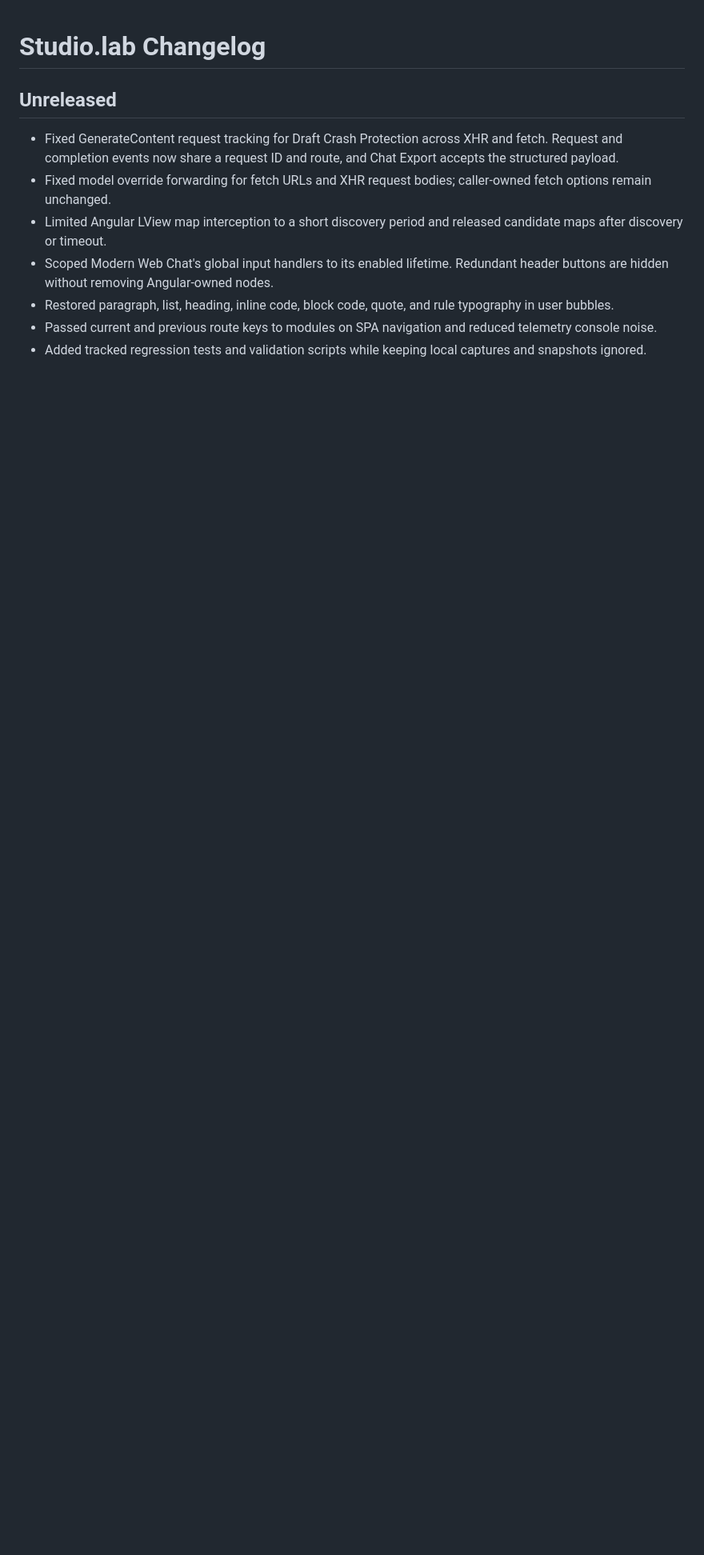
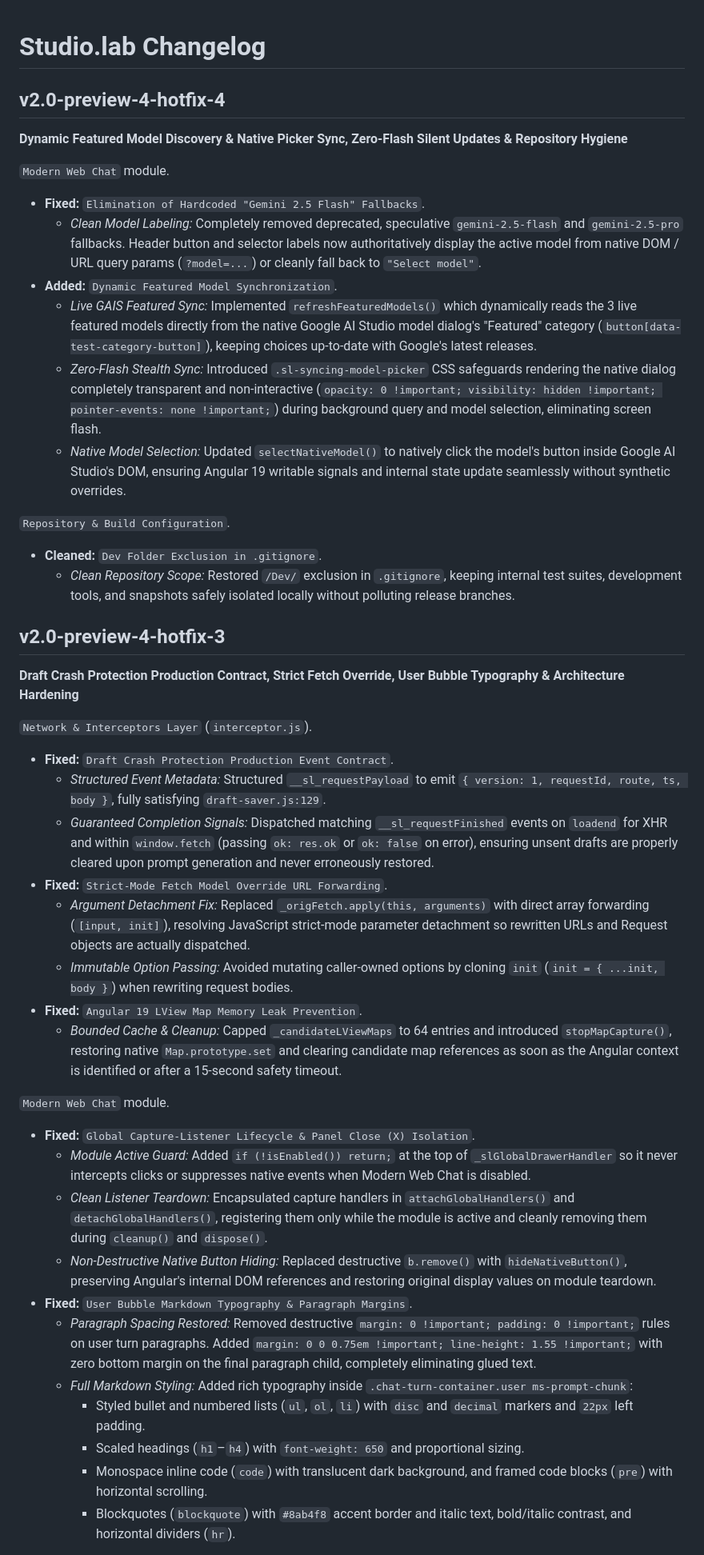
Before and after one commit to dorimommy/Studio.lab, a Markdown page: CHANGELOG.md, the part around one of its changes. Shown at 80% size. Drawn GitHub-style; blank space fills up the shorter version.

Commit message:
Changelog update

```diff
--- a/CHANGELOG.md
+++ b/CHANGELOG.md
@@ -1,11 +1,43 @@
 # Studio.lab Changelog
 
-## Unreleased
+## v2.0-preview-4-hotfix-4
+**Dynamic Featured Model Discovery & Native Picker Sync, Zero-Flash Silent Updates & Repository Hygiene**
 
-* Fixed GenerateContent request tracking for Draft Crash Protection across XHR and fetch. Request and completion events now share a request ID and route, and Chat Export accepts the structured payload.
-* Fixed model override forwarding for fetch URLs and XHR request bodies; caller-owned fetch options remain unchanged.
-* Limited Angular LView map interception to a short discovery period and released candidate maps after discovery or timeout.
-* Scoped Modern Web Chat's global input handlers to its enabled lifetime. Redundant header buttons are hidden without removing Angular-owned nodes.
-* Restored paragraph, list, heading, inline code, block code, quote, and rule typography in user bubbles.
-* Passed current and previous route keys to modules on SPA navigation and reduced telemetry console noise.
-* Added tracked regression tests and validation scripts while keeping local captures and snapshots ignored.
+`Modern Web Chat` module.
+* **Fixed:** `Elimination of Hardcoded "Gemini 2.5 Flash" Fallbacks`.
+  * *Clean Model Labeling:* Completely removed deprecated, speculative `gemini-2.5-flash` and `gemini-2.5-pro` fallbacks. Header button and selector labels now authoritatively display the active model from native DOM / URL query params (`?model=...`) or cleanly fall back to `"Select model"`.
+* **Added:** `Dynamic Featured Model Synchronization`.
+  * *Live GAIS Featured Sync:* Implemented `refreshFeaturedModels()` which dynamically reads the 3 live featured models directly from the native Google AI Studio model dialog's "Featured" category (`button[data-test-category-button]`), keeping choices up-to-date with Google's latest releases.
+  * *Zero-Flash Stealth Sync:* Introduced `.sl-syncing-model-picker` CSS safeguards rendering the native dialog completely transparent and non-interactive (`opacity: 0 !important; visibility: hidden !important; pointer-events: none !important;`) during background query and model selection, eliminating screen flash.
+  * *Native Model Selection:* Updated `selectNativeModel()` to natively click the model's button inside Google AI Studio's DOM, ensuring Angular 19 writable signals and internal state update seamlessly without synthetic overrides.
+
+`Repository & Build Configuration`.
+* **Cleaned:** `Dev Folder Exclusion in .gitignore`.
+  * *Clean Repository Scope:* Restored `/Dev/` exclusion in `.gitignore`, keeping internal test suites, development tools, and snapshots safely isolated locally without polluting release branches.
+
+## v2.0-preview-4-hotfix-3
+**Draft Crash Protection Production Contract, Strict Fetch Override, User Bubble Typography & Architecture Hardening**
+
+`Network & Interceptors Layer` (`interceptor.js`).
+* **Fixed:** `Draft Crash Protection Production Event Contract`.
+  * *Structured Event Metadata:* Structured `__sl_requestPayload` to emit `{ version: 1, requestId, route, ts, body }`, fully satisfying `draft-saver.js:129`.
+  * *Guaranteed Completion Signals:* Dispatched matching `__sl_requestFinished` events on `loadend` for XHR and within `window.fetch` (passing `ok: res.ok` or `ok: false` on error), ensuring unsent drafts are properly cleared upon prompt generation and never erroneously restored.
+* **Fixed:** `Strict-Mode Fetch Model Override URL Forwarding`.
+  * *Argument Detachment Fix:* Replaced `_origFetch.apply(this, arguments)` with direct array forwarding (`[input, init]`), resolving JavaScript strict-mode parameter detachment so rewritten URLs and Request objects are actually dispatched.
+  * *Immutable Option Passing:* Avoided mutating caller-owned options by cloning `init` (`init = { ...init, body }`) when rewriting request bodies.
+* **Fixed:** `Angular 19 LView Map Memory Leak Prevention`.
+  * *Bounded Cache & Cleanup:* Capped `_candidateLViewMaps` to 64 entries and introduced `stopMapCapture()`, restoring native `Map.prototype.set` and clearing candidate map references as soon as the Angular context is identified or after a 15-second safety timeout.
+
+`Modern Web Chat` module.
+* **Fixed:** `Global Capture-Listener Lifecycle & Panel Close (X) Isolation`.
+  * *Module Active Guard:* Added `if (!isEnabled()) return;` at the top of `_slGlobalDrawerHandler` so it never intercepts clicks or suppresses native events when Modern Web Chat is disabled.
+  * *Clean Listener Teardown:* Encapsulated capture handlers in `attachGlobalHandlers()` and `detachGlobalHandlers()`, registering them only while the module is active and cleanly removing them during `cleanup()` and `dispose()`.
+  * *Non-Destructive Native Button Hiding:* Replaced destructive `b.remove()` with `hideNativeButton()`, preserving Angular's internal DOM references and restoring original display values on module teardown.
+* **Fixed:** `User Bubble Markdown Typography & Paragraph Margins`.
+  * *Paragraph Spacing Restored:* Removed destructive `margin: 0 !important; padding: 0 !important;` rules on user turn paragraphs. Added `margin: 0 0 0.75em !important; line-height: 1.55 !important;` with zero bottom margin on the final paragraph child, completely eliminating glued text.
+  * *Full Markdown Styling:* Added rich typography inside `.chat-turn-container.user ms-prompt-chunk`:
+    * Styled bullet and numbered lists (`ul`, `ol`, `li`) with `disc` and `decimal` markers and `22px` left padding.
+    * Scaled headings (`h1`–`h4`) with `font-weight: 650` and proportional sizing.
+    * Monospace inline code (`code`) with translucent dark background, and framed code blocks (`pre`) with horizontal scrolling.
+    * Blockquotes (`blockquote`) with `#8ab4f8` accent border and italic text, bold/italic contrast, and horizontal dividers (`hr`).
+
```
Also changed, not shown: other parts of CHANGELOG.md (+9 -0 lines).
